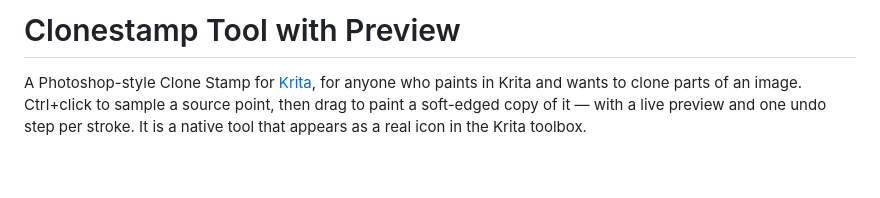
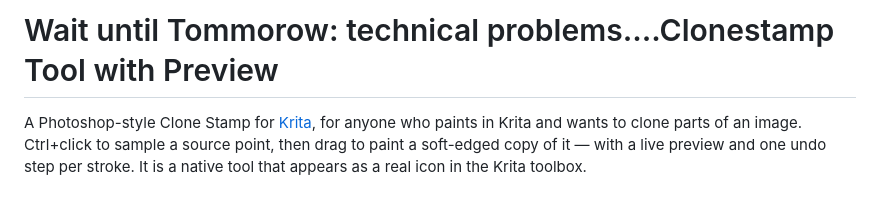
Before and after one commit to metamountain/krita-clonestamp, a Markdown page: README.md, the part around the change. Rendered like a GitHub page; blank space fills up the shorter version.

Commit message:
Change project title and note technical problems
Updated project title and added context about technical issues.

```diff
--- a/README.md
+++ b/README.md
@@ -1,4 +1,4 @@
-# Clonestamp Tool with Preview
+# Wait until Tommorow: technical problems....Clonestamp Tool with Preview
 
 A Photoshop-style Clone Stamp for [Krita](https://krita.org), for anyone who paints in Krita and wants to clone parts of an image. Ctrl+click to sample a source point, then drag to paint a soft-edged copy of it — with a live preview and one undo step per stroke. It is a native tool that appears as a real icon in the Krita toolbox.
 
```
